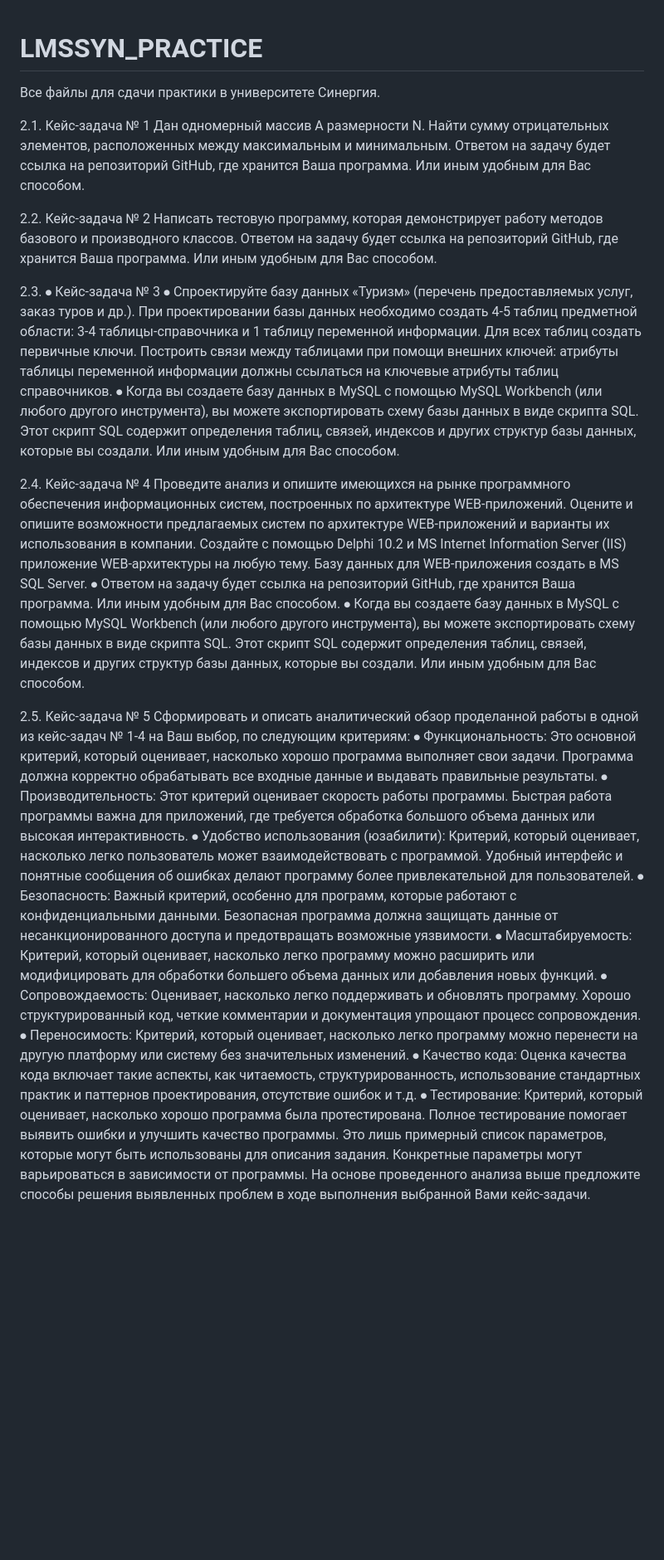
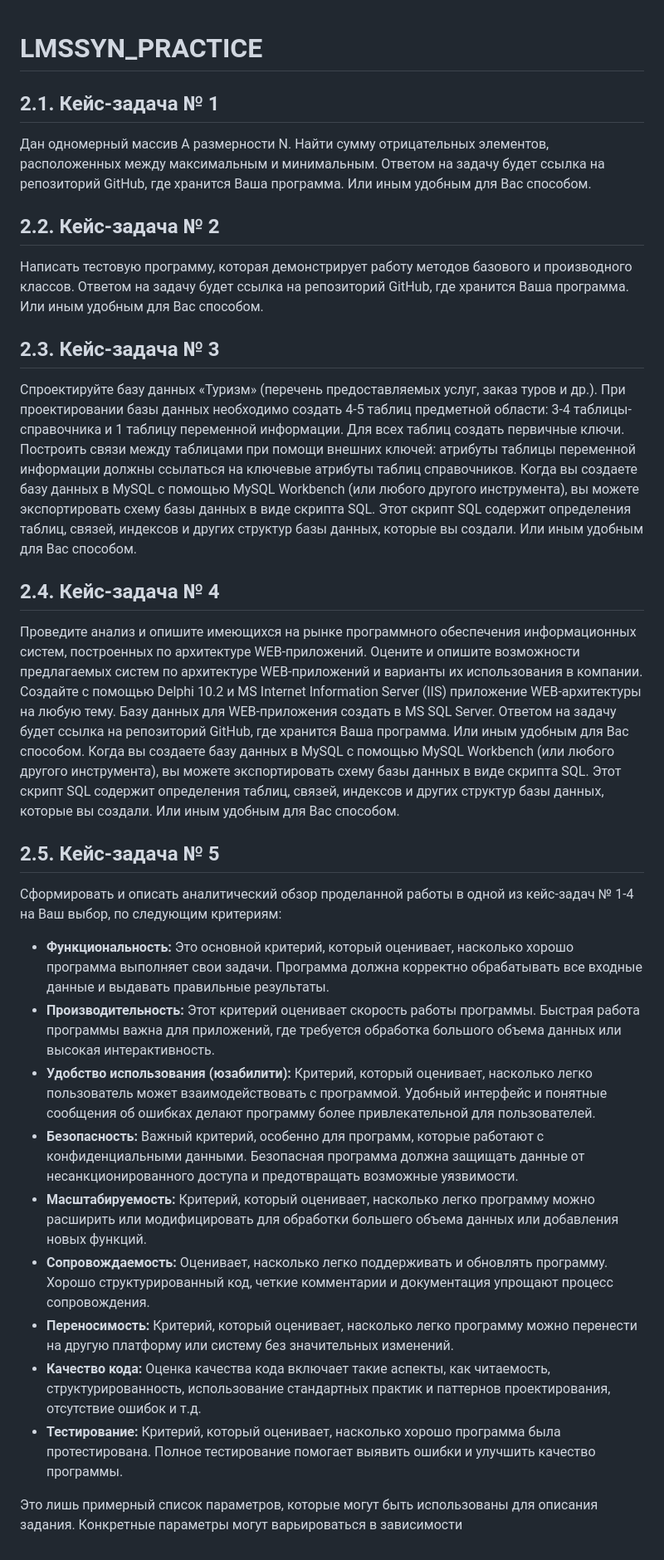
Before and after one commit to raewskycode/LMSSYN_PRACTICE, a Markdown page: README.md, the part around the change. Shown: that part at 83% size. Rendered like a GitHub page; blank space fills up the shorter version.

```diff
--- a/README.md
+++ b/README.md
@@ -1,33 +1,38 @@
 # LMSSYN_PRACTICE
-Все файлы для сдачи практики в университете Синергия.
 
-2.1.	Кейс-задача № 1
+## 2.1. Кейс-задача № 1
+
 Дан одномерный массив А размерности N. Найти сумму отрицательных элементов, расположенных между максимальным и минимальным.
 Ответом на задачу будет ссылка на репозиторий GitHub, где хранится Ваша программа. Или иным удобным для Вас способом.
 
-2.2.	Кейс-задача № 2
+## 2.2. Кейс-задача № 2
+
 Написать тестовую программу, которая демонстрирует работу методов базового и производного классов.
 Ответом на задачу будет ссылка на репозиторий GitHub, где хранится Ваша программа. Или иным удобным для Вас способом.
 
-2.3.	⦁	Кейс-задача № 3
-⦁	Спроектируйте базу данных «Туризм» (перечень предоставляемых услуг, заказ туров и др.). При проектировании базы данных необходимо создать 4-5 таблиц предметной области: 3-4 таблицы-справочника и 1 таблицу переменной информации. Для всех таблиц создать первичные ключи. Построить связи между таблицами при помощи внешних ключей: атрибуты таблицы переменной информации должны ссылаться на ключевые атрибуты таблиц справочников.
-⦁	Когда вы создаете базу данных в MySQL с помощью MySQL Workbench (или любого другого инструмента), вы можете экспортировать схему базы данных в виде скрипта SQL. Этот скрипт SQL содержит определения таблиц, связей, индексов и других структур базы данных, которые вы создали. Или иным удобным для Вас способом.
+## 2.3. Кейс-задача № 3
 
-2.4.	Кейс-задача № 4
+Спроектируйте базу данных «Туризм» (перечень предоставляемых услуг, заказ туров и др.). При проектировании базы данных необходимо создать 4-5 таблиц предметной области: 3-4 таблицы-справочника и 1 таблицу переменной информации. Для всех таблиц создать первичные ключи. Построить связи между таблицами при помощи внешних ключей: атрибуты таблицы переменной информации должны ссылаться на ключевые атрибуты таблиц справочников.
+Когда вы создаете базу данных в MySQL с помощью MySQL Workbench (или любого другого инструмента), вы можете экспортировать схему базы данных в виде скрипта SQL. Этот скрипт SQL содержит определения таблиц, связей, индексов и других структур базы данных, которые вы создали. Или иным удобным для Вас способом.
+
+## 2.4. Кейс-задача № 4
+
 Проведите анализ и опишите имеющихся на рынке программного обеспечения информационных систем, построенных по архитектуре WEB-приложений. Оцените и опишите возможности предлагаемых систем по архитектуре WEB-приложений и варианты их использования в компании. Создайте с помощью Delphi 10.2 и MS Internet Information Server (IIS) приложение WEB-архитектуры на любую тему. Базу данных для WEB-приложения создать в MS SQL Server.
-⦁	Ответом на задачу будет ссылка на репозиторий GitHub, где хранится Ваша программа. Или иным удобным для Вас способом.
-⦁	Когда вы создаете базу данных в MySQL с помощью MySQL Workbench (или любого другого инструмента), вы можете экспортировать схему базы данных в виде скрипта SQL. Этот скрипт SQL содержит определения таблиц, связей, индексов и других структур базы данных, которые вы создали. Или иным удобным для Вас способом.
+Ответом на задачу будет ссылка на репозиторий GitHub, где хранится Ваша программа. Или иным удобным для Вас способом.
+Когда вы создаете базу данных в MySQL с помощью MySQL Workbench (или любого другого инструмента), вы можете экспортировать схему базы данных в виде скрипта SQL. Этот скрипт SQL содержит определения таблиц, связей, индексов и других структур базы данных, которые вы создали. Или иным удобным для Вас способом.
 
-2.5.	Кейс-задача № 5
+## 2.5. Кейс-задача № 5
+
 Сформировать и описать аналитический обзор проделанной работы в одной из кейс-задач № 1-4 на Ваш выбор, по следующим критериям:
-⦁	Функциональность: Это основной критерий, который оценивает, насколько хорошо программа выполняет свои задачи. Программа должна корректно обрабатывать все входные данные и выдавать правильные результаты.
-⦁	 Производительность: Этот критерий оценивает скорость работы программы. Быстрая работа программы важна для приложений, где требуется обработка большого объема данных или высокая интерактивность.
-⦁	Удобство использования (юзабилити): Критерий, который оценивает, насколько легко пользователь может взаимодействовать с программой. Удобный интерфейс и понятные сообщения об ошибках делают программу более привлекательной для пользователей.
-⦁	Безопасность: Важный критерий, особенно для программ, которые работают с конфиденциальными данными. Безопасная программа должна защищать данные от несанкционированного доступа и предотвращать возможные уязвимости.
-⦁	Масштабируемость: Критерий, который оценивает, насколько легко программу можно расширить или модифицировать для обработки большего объема данных или добавления новых функций.
-⦁	Сопровождаемость: Оценивает, насколько легко поддерживать и обновлять программу. Хорошо структурированный код, четкие комментарии и документация упрощают процесс сопровождения.
-⦁	Переносимость: Критерий, который оценивает, насколько легко программу можно перенести на другую платформу или систему без значительных изменений.
-⦁	Качество кода: Оценка качества кода включает такие аспекты, как читаемость, структурированность, использование стандартных практик и паттернов проектирования, отсутствие ошибок и т.д.
-⦁	Тестирование: Критерий, который оценивает, насколько хорошо программа была протестирована. Полное тестирование помогает выявить ошибки и улучшить качество программы.
-Это лишь примерный список параметров, которые могут быть использованы для описания задания. Конкретные параметры могут варьироваться в зависимости от программы.
-На основе проведенного анализа выше предложите способы решения выявленных проблем в ходе выполнения выбранной Вами кейс-задачи.
+
+* **Функциональность:** Это основной критерий, который оценивает, насколько хорошо программа выполняет свои задачи. Программа должна корректно обрабатывать все входные данные и выдавать правильные результаты.
+* **Производительность:** Этот критерий оценивает скорость работы программы. Быстрая работа программы важна для приложений, где требуется обработка большого объема данных или высокая интерактивность.
+* **Удобство использования (юзабилити):** Критерий, который оценивает, насколько легко пользователь может взаимодействовать с программой. Удобный интерфейс и понятные сообщения об ошибках делают программу более привлекательной для пользователей.
+* **Безопасность:** Важный критерий, особенно для программ, которые работают с конфиденциальными данными. Безопасная программа должна защищать данные от несанкционированного доступа и предотвращать возможные уязвимости.
+* **Масштабируемость:** Критерий, который оценивает, насколько легко программу можно расширить или модифицировать для обработки большего объема данных или добавления новых функций.
+* **Сопровождаемость:** Оценивает, насколько легко поддерживать и обновлять программу. Хорошо структурированный код, четкие комментарии и документация упрощают процесс сопровождения.
+* **Переносимость:** Критерий, который оценивает, насколько легко программу можно перенести на другую платформу или систему без значительных изменений.
+* **Качество кода:** Оценка качества кода включает такие аспекты, как читаемость, структурированность, использование стандартных практик и паттернов проектирования, отсутствие ошибок и т.д.
+* **Тестирование:** Критерий, который оценивает, насколько хорошо программа была протестирована. Полное тестирование помогает выявить ошибки и улучшить качество программы.
+
+Это лишь примерный список параметров, которые могут быть использованы для описания задания. Конкретные параметры могут варьироваться в зависимости
```
